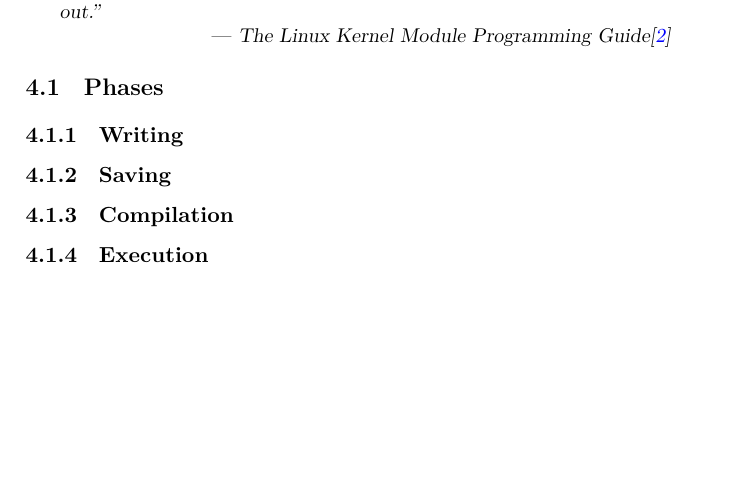
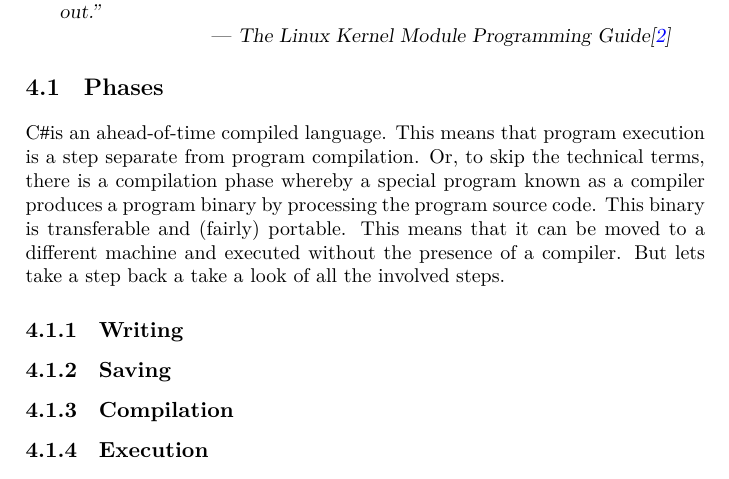
Before and after one commit to aslakjohansen/progintro, a LaTeX thesis (doc/document.tex, which reads doc/first.tex): part of page 28 of 57, cut so that both start at the same text, the shorter picture padded with empty space. Compiled offline with XeLaTeX; a LaTeX package or settings file that is missing is left out.

Commit message:
Filled out the phases section

```diff
--- a/doc/first.tex
+++ b/doc/first.tex
@@ -8,6 +8,7 @@
 \section{Phases}
 
 % ahead-of-time compiled language, compilation phase results in a binary that is transferable (and portable) and can be executed without the precense of the compiler
+\csharp is an ahead-of-time compiled language. This means that program execution is a step separate from program compilation. Or, to skip the technical terms, there is a compilation phase whereby a special program known as a compiler produces a program binary by processing the program source code. This binary is transferable and (fairly) portable. This means that it can be moved to a different machine and executed without the presence of a compiler. But lets take a step back a take a look of all the involved steps.
 
 \subsection{Writing}
 \subsection{Saving}
```
